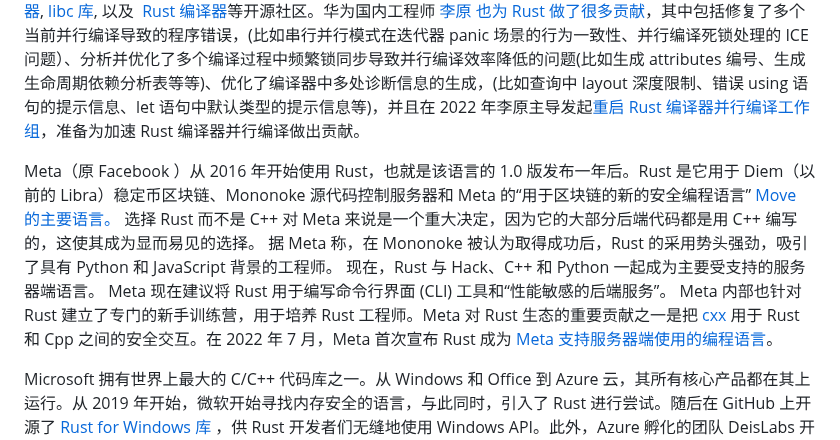
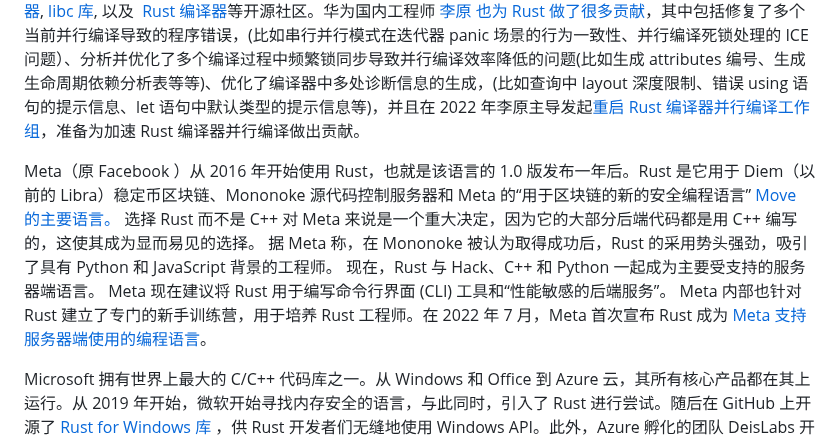
Before and after one commit to RustMagazine/rustmagazine, a Markdown page: content/issue-1/2022-review-the-adoption-of-rust-in-business-zh.md, the part around the change. Drawn GitHub-style.

```diff
--- a/content/issue-1/2022-review-the-adoption-of-rust-in-business-zh.md
+++ b/content/issue-1/2022-review-the-adoption-of-rust-in-business-zh.md
@@ -22,7 +22,7 @@ Google 将 Rust 应用于[Chromium](https://chromium.googlesource.com/chromium/s
 
 华为的目标是引领通信系统软件向安全可信演进，其中 Rust 语言正在发挥很大的作用。华为希望通过部分 C/C++ 代码的迁移，在保证高性能的同时，拥有更高的安全性。在此过程中， 为开发者提供一套自动化工具支持：基于开源的 C2Rust 转译工具， 首先从 C 代码生成 Rust 代码, 然后通过源到源变换工具自动重构。华为也为 Rust 社区贡献了许多重要的功能特性。例如，为 Rust 编译器提交了一系列代码，使得 Rust 编译目标可以支持`ARM AArch64 32`位大端变体[ILP32](https://developer.arm.com/documentation/dai0490/latest/)芯片组, 用于华为的通信产品中。 这些改进使得华为和友商可以在这些常用网络硬件架构上执行 Rust 原生程序。这些代码已经通过华为的 Rust 专家`Amanieu d'Antras`  提交给了  [LLVM 编译器](https://reviews.llvm.org/rG21bfd068b32ece1c6fbc912208e7cd1782a8c3fc), [libc 库](https://github.com/rust-lang/libc/pull/2039), 以及  [Rust 编译器](https://github.com/rust-lang/rust/pull/81455)等开源社区。华为国内工程师 [李原 也为 Rust 做了很多贡献](https://github.com/rust-lang/rust/pulls?q=is%3Apr+author%3ASparrowLii)，其中包括修复了多个当前并行编译导致的程序错误，(比如串行并行模式在迭代器 panic 场景的行为一致性、并行编译死锁处理的 ICE 问题）、分析并优化了多个编译过程中频繁锁同步导致并行编译效率降低的问题(比如生成 attributes 编号、生成生命周期依赖分析表等等)、优化了编译器中多处诊断信息的生成，(比如查询中 layout 深度限制、错误 using 语句的提示信息、let 语句中默认类型的提示信息等)，并且在 2022 年李原主导发起[重启 Rust 编译器并行编译工作组](https://hackmd.io/@TKyxIWXBRqyDPLDPcP0qfg/parallel_rustc_mcp)，准备为加速 Rust 编译器并行编译做出贡献。
 
-Meta（原 Facebook ）从 2016 年开始使用 Rust，也就是该语言的 1.0 版发布一年后。Rust 是它用于 Diem（以前的 Libra）稳定币区块链、Mononoke 源代码控制服务器和 Meta 的“用于区块链的新的安全编程语言” [Move 的主要语言。](https://developers.diem.com/main/docs/move-overview) 选择 Rust 而不是 C++ 对 Meta 来说是一个重大决定，因为它的大部分后端代码都是用 C++ 编写的，这使其成为显而易见的选择。  据 Meta 称，在 Mononoke 被认为取得成功后，Rust 的采用势头强劲，吸引了具有 Python 和 JavaScript 背景的工程师。  现在，Rust 与 Hack、C++ 和 Python 一起成为主要受支持的服务器端语言。 Meta 现在建议将 Rust 用于编写命令行界面 (CLI) 工具和“性能敏感的后端服务”。 Meta 内部也针对 Rust 建立了专门的新手训练营，用于培养 Rust 工程师。Meta 对 Rust 生态的重要贡献之一是把 [cxx](https://cxx.rs/) 用于 Rust 和 Cpp 之间的安全交互。在 2022 年 7 月，Meta 首次宣布 Rust 成为 [Meta 支持服务器端使用的编程语言](https://engineering.fb.com/2022/07/27/developer-tools/programming-languages-endorsed-for-server-side-use-at-meta/)。
+Meta（原 Facebook ）从 2016 年开始使用 Rust，也就是该语言的 1.0 版发布一年后。Rust 是它用于 Diem（以前的 Libra）稳定币区块链、Mononoke 源代码控制服务器和 Meta 的“用于区块链的新的安全编程语言” [Move 的主要语言。](https://developers.diem.com/main/docs/move-overview) 选择 Rust 而不是 C++ 对 Meta 来说是一个重大决定，因为它的大部分后端代码都是用 C++ 编写的，这使其成为显而易见的选择。  据 Meta 称，在 Mononoke 被认为取得成功后，Rust 的采用势头强劲，吸引了具有 Python 和 JavaScript 背景的工程师。  现在，Rust 与 Hack、C++ 和 Python 一起成为主要受支持的服务器端语言。 Meta 现在建议将 Rust 用于编写命令行界面 (CLI) 工具和“性能敏感的后端服务”。 Meta 内部也针对 Rust 建立了专门的新手训练营，用于培养 Rust 工程师。在 2022 年 7 月，Meta 首次宣布 Rust 成为 [Meta 支持服务器端使用的编程语言](https://engineering.fb.com/2022/07/27/developer-tools/programming-languages-endorsed-for-server-side-use-at-meta/)。
 
 Microsoft 拥有世界上最大的 C/C++ 代码库之一。从 Windows 和 Office 到 Azure 云，其所有核心产品都在其上运行。从 2019 年开始，微软开始寻找内存安全的语言，与此同时，引入了 Rust 进行尝试。随后在 GitHub 上开源了 [Rust for Windows 库](https://github.com/microsoft/windows-rs/releases) ，供 Rust 开发者们无缝地使用 Windows API。此外，Azure 孵化的团队 DeisLabs 开始尝试用 Rust   构建 Krustlet 来允许开发人员在 Kubernetes 中运行多个 WebAssembly 模块的服务。2022 年[微软 Azure](https://www.analyticsinsight.net/microsofts-azure-cloud-is-going-to-space-with-this-expansion/)首席技术官 Mark Russinovich 表示，C 和[C++](https://www.analyticsinsight.net/why-every-programmer-should-learn-c-c-during-their-careers/)不应该用于新项目。“是时候停止使用 C/C++ 启动任何新项目，并将 Rust 用于那些需要非 GC 语言的场景。为了安全性和可靠性，业界应该宣布这些语言已被弃用”。他在 Twitter 上表示，表达的是个人观点，而不是微软的新政策。
 
```
Also changed, not shown: content/issue-1/2022-review-the-adoption-of-rust-in-business.md (+1 -1 lines).
